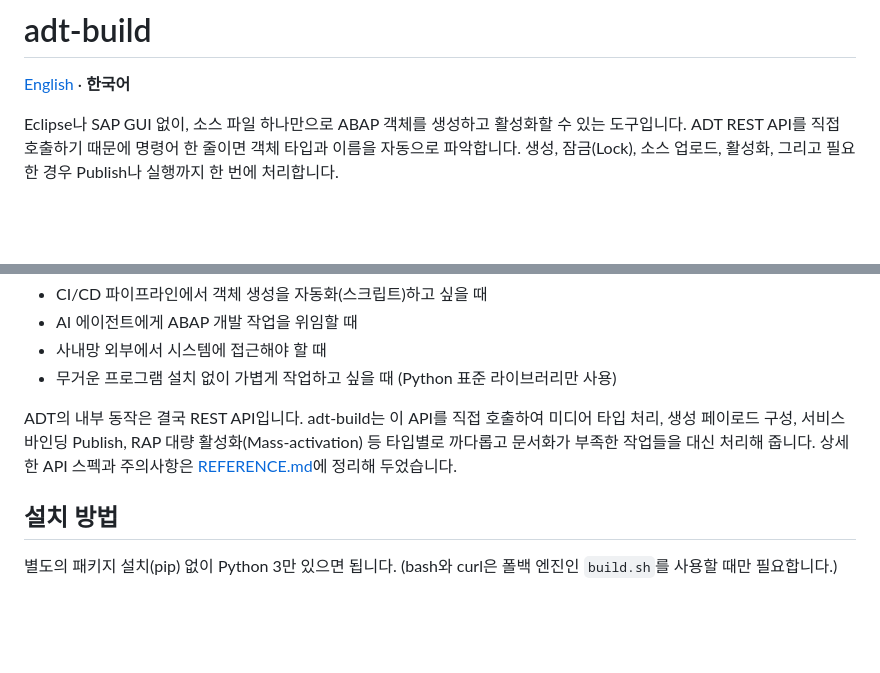
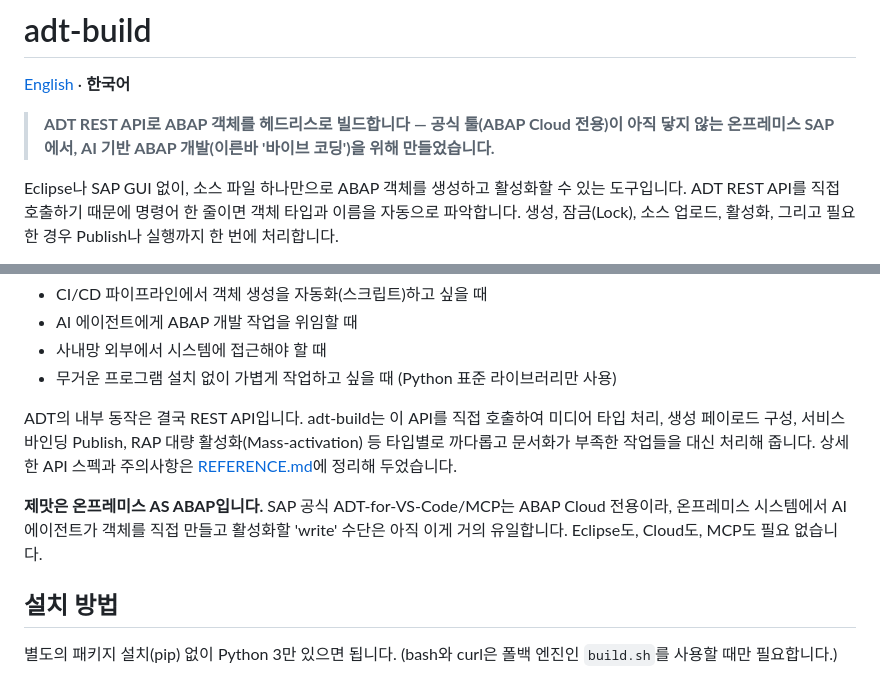
Before and after one commit to seokwonsap/adt-build, a Markdown page: README.ko.md, 2 parts joined by grey strips. Rendered like a GitHub page; blank space fills up the shorter version.

Commit message:
docs: position as on-premise AI-driven ('vibe coding') ABAP builder (tagline + sweet-spot, EN/KO)

```diff
--- a/README.ko.md
+++ b/README.ko.md
@@ -1,6 +1,8 @@
 # adt-build
 
 [English](README.md) · **한국어**
+
+> **ADT REST API로 ABAP 객체를 헤드리스로 빌드합니다 — 공식 툴(ABAP Cloud 전용)이 아직 닿지 않는 온프레미스 SAP에서, AI 기반 ABAP 개발(이른바 '바이브 코딩')을 위해 만들었습니다.**
 
 Eclipse나 SAP GUI 없이, 소스 파일 하나만으로 ABAP 객체를 생성하고 활성화할 수 있는 도구입니다. ADT REST API를 직접 호출하기 때문에 명령어 한 줄이면 객체 타입과 이름을 자동으로 파악합니다. 생성, 잠금(Lock), 소스 업로드, 활성화, 그리고 필요한 경우 Publish나 실행까지 한 번에 처리합니다.
 
@@ -22,6 +24,8 @@ tools/abap --type srvb --name ZUI_ORDERS_O4 --srvd ZUI_ORDERS   # OData V4 바
 - 무거운 프로그램 설치 없이 가볍게 작업하고 싶을 때 (Python 표준 라이브러리만 사용)
 
 ADT의 내부 동작은 결국 REST API입니다. adt-build는 이 API를 직접 호출하여 미디어 타입 처리, 생성 페이로드 구성, 서비스 바인딩 Publish, RAP 대량 활성화(Mass-activation) 등 타입별로 까다롭고 문서화가 부족한 작업들을 대신 처리해 줍니다. 상세한 API 스펙과 주의사항은 [REFERENCE.md](REFERENCE.md)에 정리해 두었습니다.
+
+**제맛은 온프레미스 AS ABAP입니다.** SAP 공식 ADT-for-VS-Code/MCP는 ABAP Cloud 전용이라, 온프레미스 시스템에서 AI 에이전트가 객체를 직접 만들고 활성화할 'write' 수단은 아직 이게 거의 유일합니다. Eclipse도, Cloud도, MCP도 필요 없습니다.
 
 ## 설치 방법
 
```
Also changed, not shown: README.md (+4 -0 lines).
